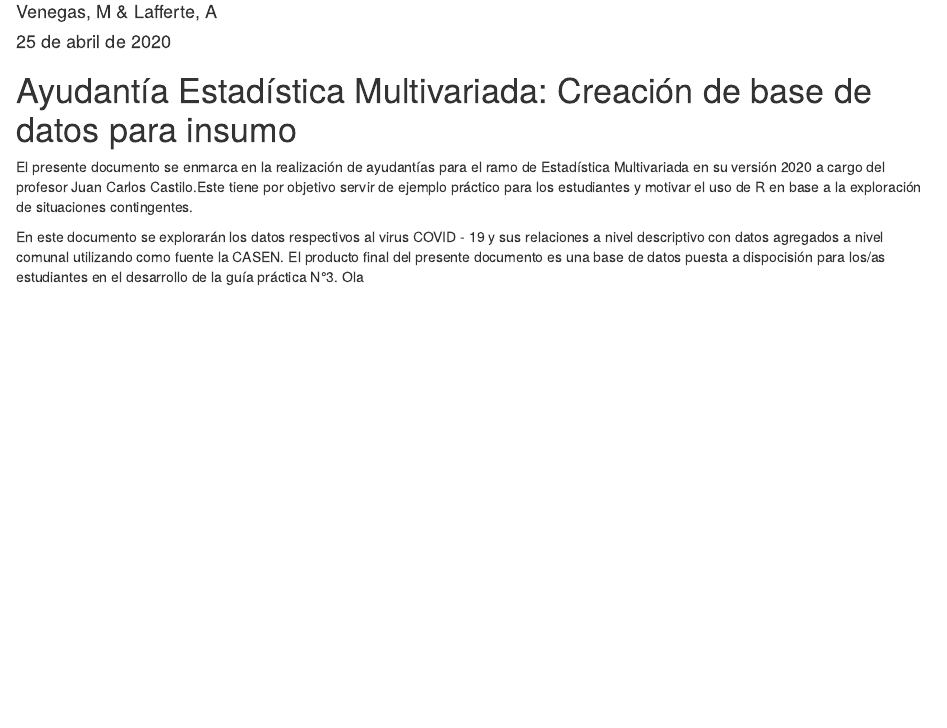
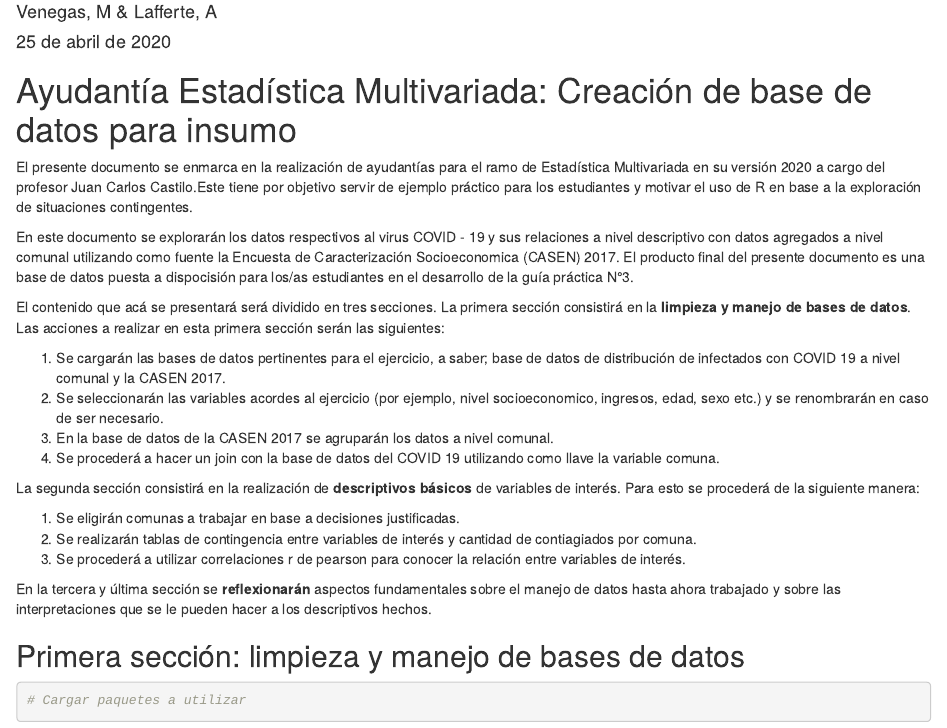
Before and after one commit to Martin-Venegas-M/Multivariate-Statistics-Homeworks, an R Markdown document (Database COVID-CASEN.Rmd): the page in a window 1100 px wide, from 70 px down. Rendered offline with R 4.5, knitr and Pandoc, with nearby package versions.

Commit message:
Se añade orientación de tareas al documento

````diff
--- a/Database COVID-CASEN.Rmd
+++ b/Database COVID-CASEN.Rmd
@@ -14,4 +14,26 @@ knitr::opts_chunk$set(echo = TRUE)
 
 El presente documento se enmarca en la realización de ayudantías para el ramo de Estadística Multivariada en su versión 2020 a cargo del profesor Juan Carlos Castilo.Este tiene por objetivo servir de ejemplo práctico para los estudiantes y motivar el uso de R en base a la exploración de situaciones contingentes.
 
-En este documento se explorarán los datos respectivos al virus COVID - 19 y sus relaciones a nivel descriptivo con datos agregados a nivel comunal utilizando como fuente la CASEN. El producto final del presente documento es una base de datos puesta a dispocisión para los/as estudiantes en el desarrollo de la guía práctica N°3. Ola
+En este documento se explorarán los datos respectivos al virus COVID - 19 y sus relaciones a nivel descriptivo con datos agregados a nivel comunal utilizando como fuente la Encuesta de Caracterización Socioeconomica (CASEN) 2017. El producto final del presente documento es una base de datos puesta a dispocisión para los/as estudiantes en el desarrollo de la guía práctica N°3.
+
+El contenido que acá se presentará será dividido en tres secciones. La primera sección consistirá en la **limpieza y manejo de bases de datos**. Las acciones a realizar en esta primera sección serán las siguientes:
+
+1) Se cargarán las bases de datos pertinentes para el ejercicio, a saber; base de datos de distribución de infectados con COVID 19 a nivel comunal y la CASEN 2017.
+2) Se seleccionarán las variables acordes al ejercicio (por ejemplo, nivel socioeconomico, ingresos, edad, sexo etc.) y se renombrarán en caso de ser necesario.
+3) En la base de datos de la CASEN 2017 se agruparán los datos a nivel comunal.
+4) Se procederá a hacer un join con la base de datos del COVID 19 utilizando como llave la variable comuna.
+
+La segunda sección consistirá en la realización de **descriptivos básicos** de variables de interés. Para esto se procederá de la siguiente manera:
+
+1) Se eligirán comunas a trabajar en base a decisiones justificadas.
+2) Se realizarán tablas de contingencia entre variables de interés y cantidad de contiagiados por comuna.
+3) Se procederá a utilizar correlaciones r de pearson para conocer la relación entre variables de interés.
+
+En la tercera y última sección se **reflexionarán** aspectos fundamentales sobre el manejo de datos hasta ahora trabajado y sobre las interpretaciones que se le pueden hacer a los descriptivos hechos.
+
+## Primera sección: limpieza y manejo de bases de datos
+
+```{r}
+# Cargar paquetes a utilizar
+
+```
````
